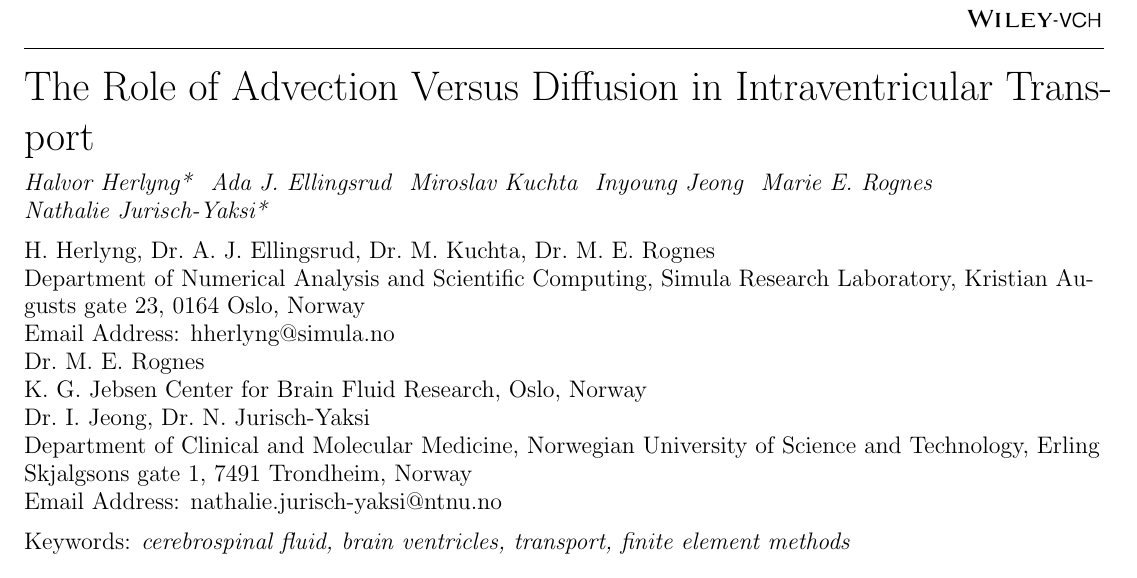
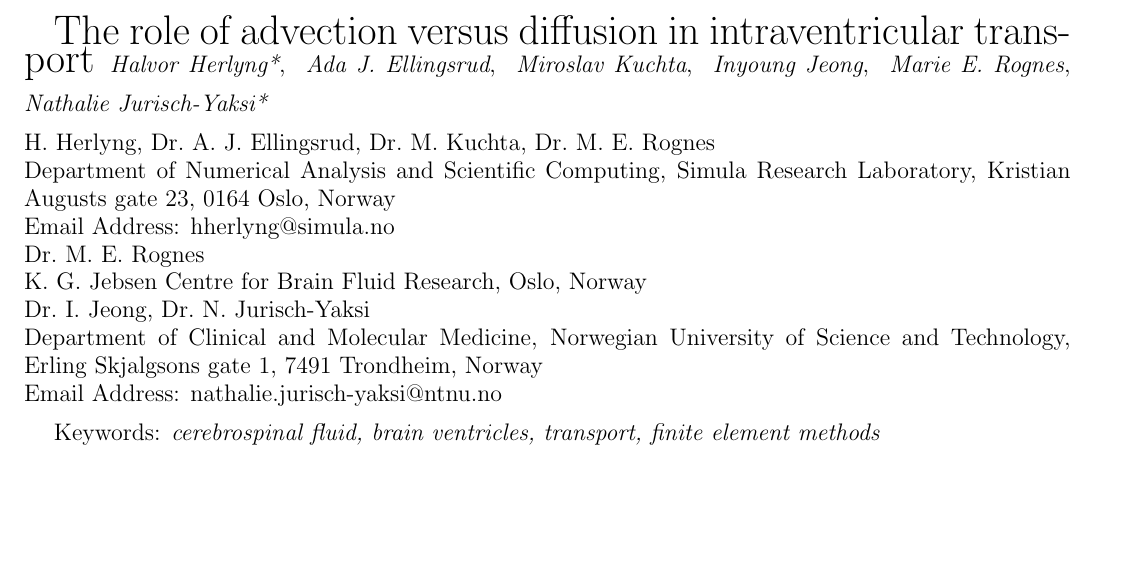
Before and after one commit to hherlyng/zebrafish-cilia-csf, a LaTeX document (paper/main.tex, which reads paper/WileyMSP-template.cls): part of page 1 of 38 before the commit and part of page 1 of 36 after it, cut at the place of the change, the shorter picture padded with empty space. Compiled offline with pdfLaTeX.

Commit message:
Formatting tweaks. This template still hurts my eyes.

```diff
--- a/paper/WileyMSP-template.cls
+++ b/paper/WileyMSP-template.cls
@@ -5,7 +5,7 @@
 \RequirePackage{ragged2e}
 \RequirePackage{graphicx}
 \RequirePackage{caption}
-\RequirePackage[margin=0.5in]{geometry}
+\RequirePackage[margin=0.5in, a4paper]{geometry} % MER: a4paper
 \RequirePackage{fancyhdr}
 \RequirePackage{gensymb}
 \RequirePackage{siunitx} % \num{} to format powers of 10
@@ -22,7 +22,7 @@
 \DeclareOption*{\PassOptionsToClass{\CurrentOption}{article}}
 \ProcessOptions\relax
 
-\RaggedRight
+%\RaggedRight % MER
 
 \renewcommand{\maketitle}{
 \huge
--- a/paper/main.tex
+++ b/paper/main.tex
@@ -3,34 +3,33 @@
 \begin{document}
 
 
-\pagestyle{fancy}
-\rhead{\includegraphics[width=2.5cm]{vch-logo.png}}
-
-\title{The Role of Advection Versus Diffusion in Intraventricular Transport}
-
+%\pagestyle{fancy}
+%\rhead{}%\includegraphics[width=2.5cm]{vch-logo.png}}
+\pagestyle{plain} % MER
+
+\title{The role of advection versus diffusion in intraventricular transport}
+%
 \maketitle
-
+%
 % Author: Please give full first and last names for authors and
 % include * after the name of all corresponding authors
-
-\author{Halvor Herlyng*}
-\author{Ada J.~Ellingsrud}
-\author{Miroslav Kuchta}
-\author{Inyoung Jeong}
-\author{Marie E.~Rognes} \\
+%
+\author{Halvor Herlyng*},
+\author{Ada J.~Ellingsrud},
+\author{Miroslav Kuchta},
+\author{Inyoung Jeong},
+\author{Marie E.~Rognes},
 \author{Nathalie Jurisch-Yaksi*}
 
 % Affiliations: Please provide adacemic titles (Prof. or Dr.) for all authors where applicable,
 % and include an institutional email address for all corresponding authors
 \begin{affiliations}
-H.~Herlyng, Dr.~A.~J.~Ellingsrud, Dr.~M.~Kuchta, Dr.~M.~E.~Rognes\\
+\noindent H.~Herlyng, Dr.~A.~J.~Ellingsrud, Dr.~M.~Kuchta, Dr.~M.~E.~Rognes\\
 Department of Numerical Analysis and Scientific Computing,
 Simula Research Laboratory, Kristian Augusts gate 23, 0164 Oslo, Norway\\
-Email Address: hherlyng@simula.no
-\\
-Dr.~M.~E.~Rognes\\
-K.~G.~Jebsen Center for Brain Fluid Research, Oslo, Norway
-\\
+Email Address: hherlyng@simula.no \\
+Dr.~M.~E.~Rognes \\
+K.~G.~Jebsen Centre for Brain Fluid Research, Oslo, Norway \\
 Dr.~I.~Jeong, Dr.~N.~Jurisch-Yaksi\\
 Department of Clinical and Molecular Medicine,
 Norwegian University of Science and Technology, Erling Skjalgsons gate 1, 7491 Trondheim, Norway \\
```
Also changed, not shown: paper/main.tex (18 more changed lines).
